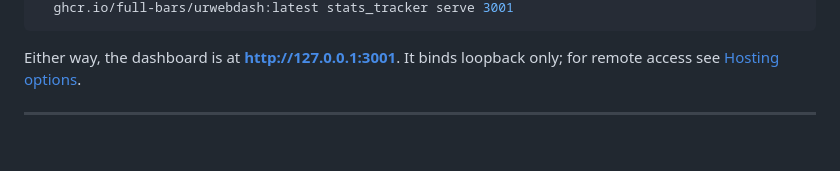
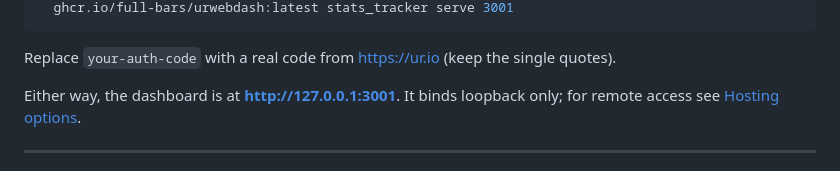
Before and after one commit to full-bars/URWebDash, a Markdown page: README.md, the part around one of its changes. GitHub-like rendering; blank space fills up the shorter version.

Commit message:
README: clarify auth code placeholder in docker run
Angle brackets would be shell redirection if pasted literally. Use a
single-quoted placeholder instead and say so.

````diff
--- a/README.md
+++ b/README.md
@@ -37,5 +37,7 @@ docker run -d --name urwebdash \
   ghcr.io/full-bars/urwebdash:latest stats_tracker serve 3001
 ```
+
+Replace `your-auth-code` with a real code from https://ur.io (keep the single quotes).
 
 Either way, the dashboard is at **http://127.0.0.1:3001**. It binds loopback
 only; for remote access see [Hosting options](#hosting-options).
````
Also changed, not shown: other parts of README.md (+1 -1 lines).
